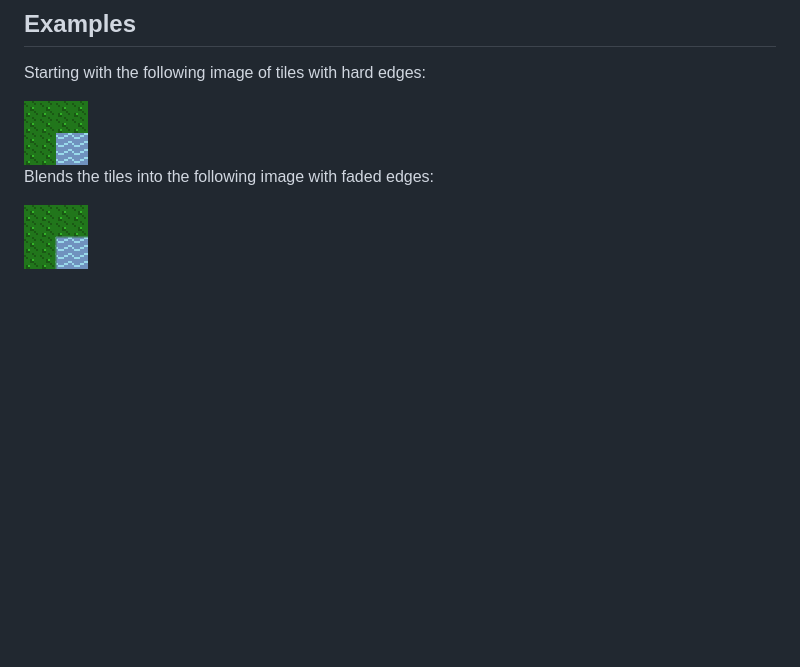
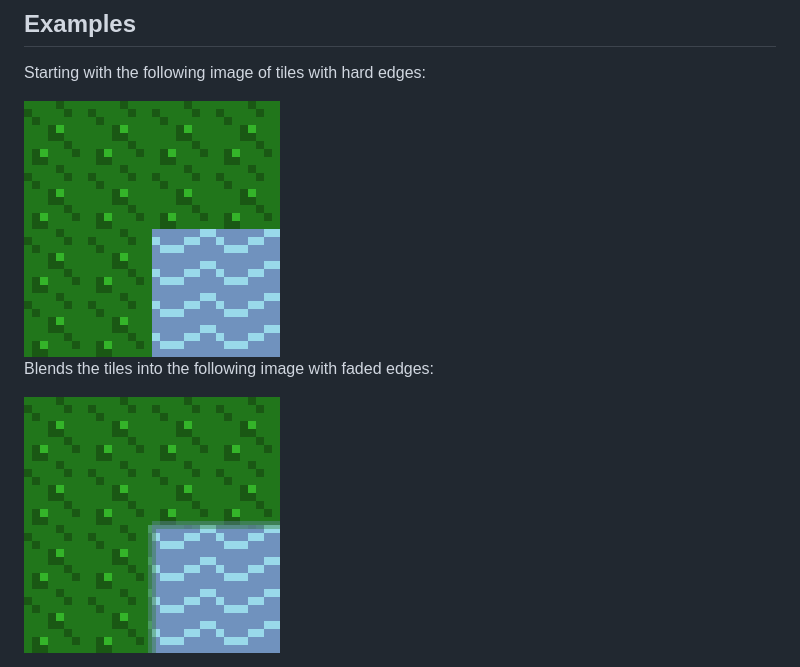
Before and after one commit to Shake-N-Baker/TileBlending, a Markdown page: README.md, the part around the change. GitHub-like rendering; pictures changed too: images/preview4x-blended.png (added), images/preview4x-original.png (added); blank space fills up the shorter version.

Commit message:
Updated README with bigger images

```diff
--- a/README.md
+++ b/README.md
@@ -12,8 +12,8 @@ npm start
 ## Examples
 Starting with the following image of tiles with hard edges:
 
-<img alt="Original Image" src="images/original.png">
+<img alt="Original Image" src="images/preview4x-original.png">
 
 Blends the tiles into the following image with faded edges:
 
-<img alt="Image Tiles Blended" src="images/blended.png">
+<img alt="Image Tiles Blended" src="images/preview4x-blended.png">
```
